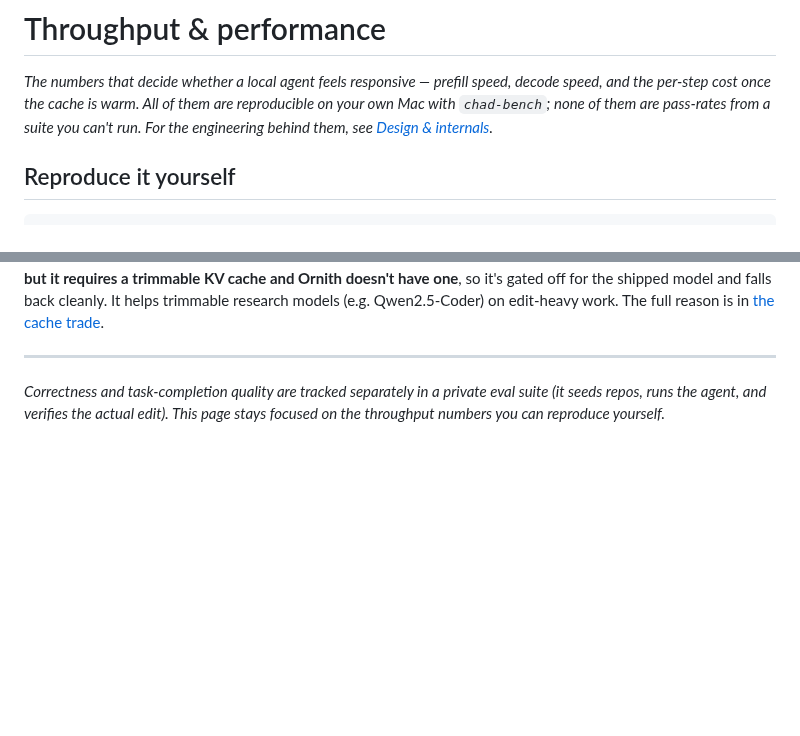
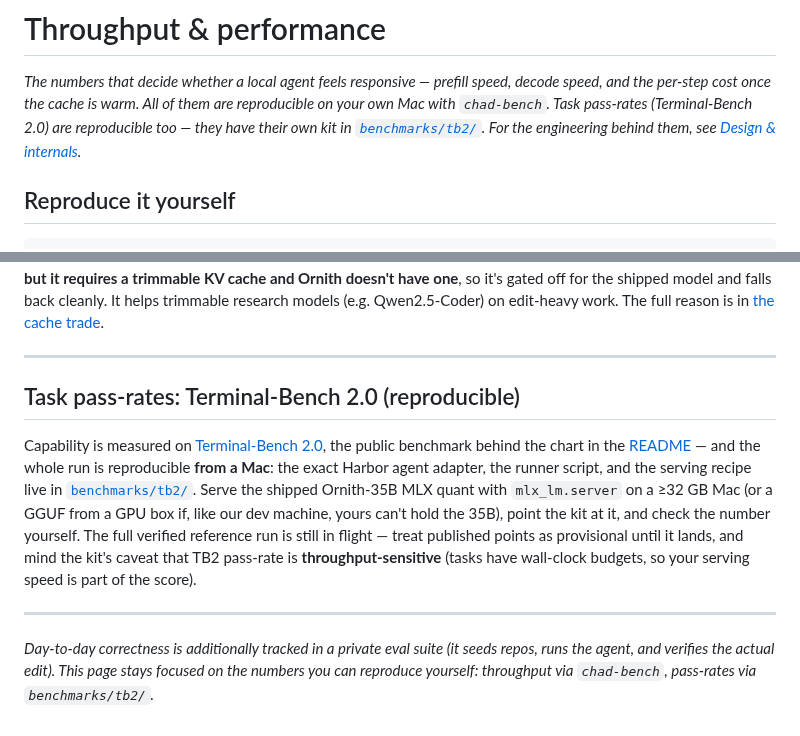
Before and after one commit to nathansutton/chad, a Markdown page: docs/benchmarks.md, 2 parts joined by grey strips. Rendered like a GitHub page; blank space fills up the shorter version.

```diff
--- a/docs/benchmarks.md
+++ b/docs/benchmarks.md
@@ -2,7 +2,8 @@
 
 *The numbers that decide whether a local agent feels responsive — prefill speed, decode
 speed, and the per-step cost once the cache is warm. All of them are reproducible on your
-own Mac with `chad-bench`; none of them are pass-rates from a suite you can't run. For the
+own Mac with `chad-bench`. Task pass-rates (Terminal-Bench 2.0) are reproducible too —
+they have their own kit in [`benchmarks/tb2/`](../benchmarks/tb2/README.md). For the
 engineering behind them, see [Design & internals](design.md).*
 
 ## Reproduce it yourself
@@ -90,6 +91,21 @@ edit-heavy work. The full reason is in
 
 ---
 
-*Correctness and task-completion quality are tracked separately in a private eval suite
-(it seeds repos, runs the agent, and verifies the actual edit). This page stays focused on
-the throughput numbers you can reproduce yourself.*
+## Task pass-rates: Terminal-Bench 2.0 (reproducible)
+
+Capability is measured on [Terminal-Bench 2.0](https://www.tbench.ai/leaderboard), the
+public benchmark behind the chart in the [README](../README.md) — and the whole run is
+reproducible **from a Mac**: the exact Harbor agent adapter, the runner script, and the
+serving recipe live in [`benchmarks/tb2/`](../benchmarks/tb2/README.md). Serve the
+shipped Ornith-35B MLX quant with `mlx_lm.server` on a ≥32 GB Mac (or a GGUF from a GPU
+box if, like our dev machine, yours can't hold the 35B), point the kit at it, and check
+the number yourself. The full verified reference run is still in flight — treat
+published points as provisional until it lands, and mind the kit's caveat that TB2
+pass-rate is **throughput-sensitive** (tasks have wall-clock budgets, so your serving
+speed is part of the score).
+
+---
+
+*Day-to-day correctness is additionally tracked in a private eval suite (it seeds repos,
+runs the agent, and verifies the actual edit). This page stays focused on the numbers you
+can reproduce yourself: throughput via `chad-bench`, pass-rates via `benchmarks/tb2/`.*
```
Also changed, not shown: README.md (+34 -26 lines), benchmarks/tb2/README.md (added, +175 -0 lines), docs/chad-vs-claude.png (deleted), docs/tbench-size-vs-score.png (added), 6 other files.
